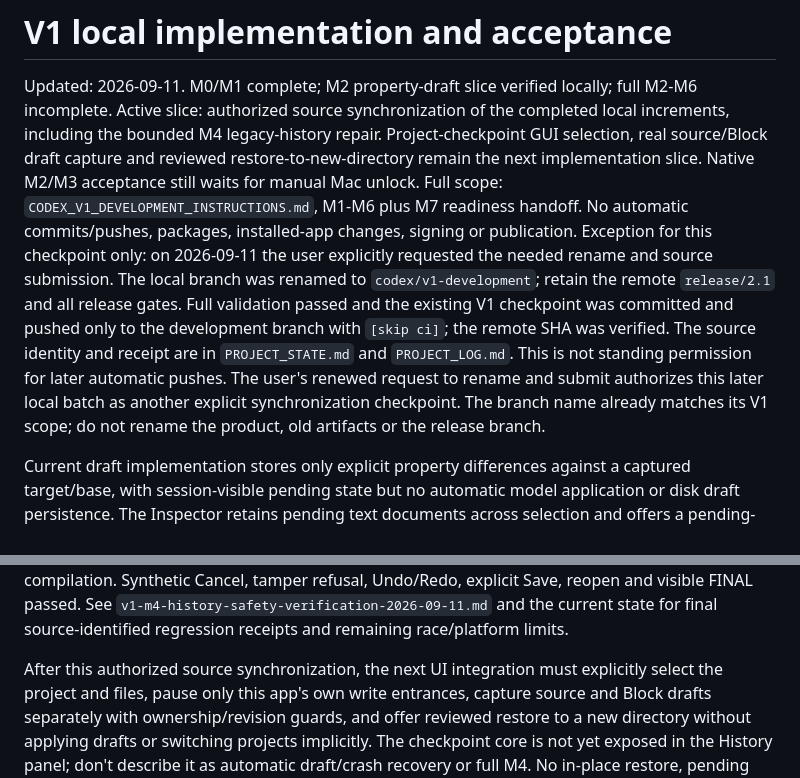
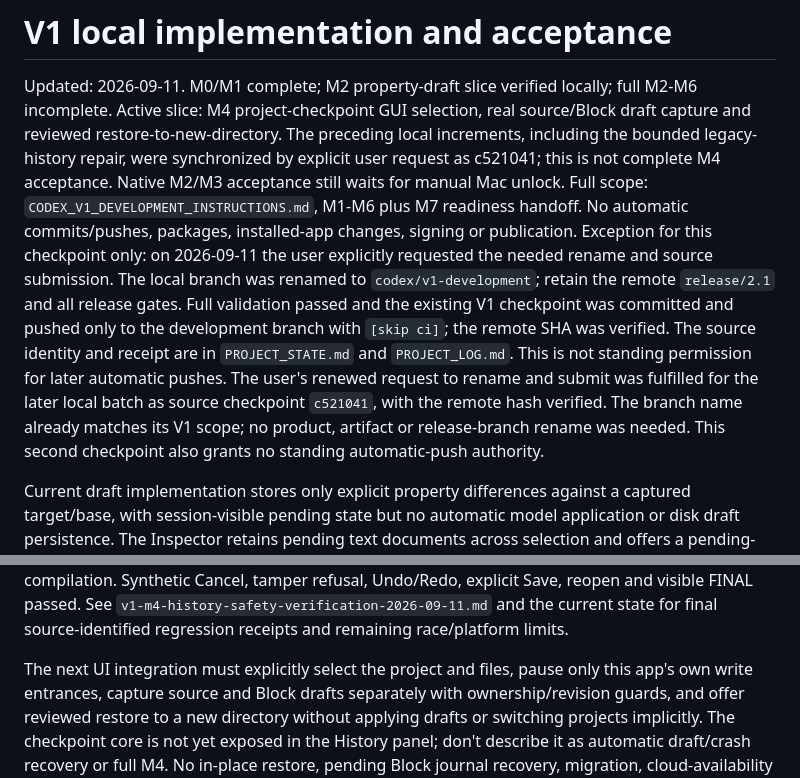
Before and after one commit to leoXu-612/ICSTeX, a Markdown page: docs/V1_IMPLEMENTATION_PLAN.md, 2 parts joined by grey strips. Rendered like a GitHub page.

```diff
--- a/docs/V1_IMPLEMENTATION_PLAN.md
+++ b/docs/V1_IMPLEMENTATION_PLAN.md
@@ -1,7 +1,7 @@
 # V1 local implementation and acceptance
 
 Updated: 2026-09-11. M0/M1 complete; M2 property-draft slice verified locally; full M2-M6 incomplete.
-Active slice: authorized source synchronization of the completed local increments, including the bounded M4 legacy-history repair. Project-checkpoint GUI selection, real source/Block draft capture and reviewed restore-to-new-directory remain the next implementation slice. Native M2/M3 acceptance still waits for manual Mac unlock.
+Active slice: M4 project-checkpoint GUI selection, real source/Block draft capture and reviewed restore-to-new-directory. The preceding local increments, including the bounded legacy-history repair, were synchronized by explicit user request as c521041; this is not complete M4 acceptance. Native M2/M3 acceptance still waits for manual Mac unlock.
 Full scope: `CODEX_V1_DEVELOPMENT_INSTRUCTIONS.md`, M1-M6 plus M7 readiness handoff.
 No automatic commits/pushes, packages, installed-app changes, signing or publication.
 Exception for this checkpoint only: on 2026-09-11 the user explicitly requested
@@ -11,9 +11,10 @@ Full validation passed and the existing V1 checkpoint was committed and pushed
 only to the development branch with `[skip ci]`; the remote SHA was verified.
 The source identity and receipt are in `PROJECT_STATE.md` and `PROJECT_LOG.md`.
 This is not standing permission for later automatic pushes.
-The user's renewed request to rename and submit authorizes this later local batch
-as another explicit synchronization checkpoint. The branch name already matches
-its V1 scope; do not rename the product, old artifacts or the release branch.
+The user's renewed request to rename and submit was fulfilled for the later local
+batch as source checkpoint `c521041`, with the remote hash verified. The branch
+name already matches its V1 scope; no product, artifact or release-branch rename
+was needed. This second checkpoint also grants no standing automatic-push authority.
 
 Current draft implementation stores only explicit property differences against a
 captured target/base, with session-visible pending state but no automatic model
@@ -464,7 +465,7 @@ Cancel, tamper refusal, Undo/Redo, explicit Save, reopen and visible FINAL passe
 See `v1-m4-history-safety-verification-2026-09-11.md` and the current state for final
 source-identified regression receipts and remaining race/platform limits.
 
-After this authorized source synchronization, the next UI integration must explicitly select
+The next UI integration must explicitly select
 the project and files, pause only this app's own write entrances, capture source
 and Block drafts separately with ownership/revision guards, and offer reviewed
 restore to a new directory without applying drafts or switching projects implicitly.
```
Also changed, not shown: PROJECT_LOG.md (+18 -0 lines), docs/PROJECT_STATE.md (+7 -3 lines).
